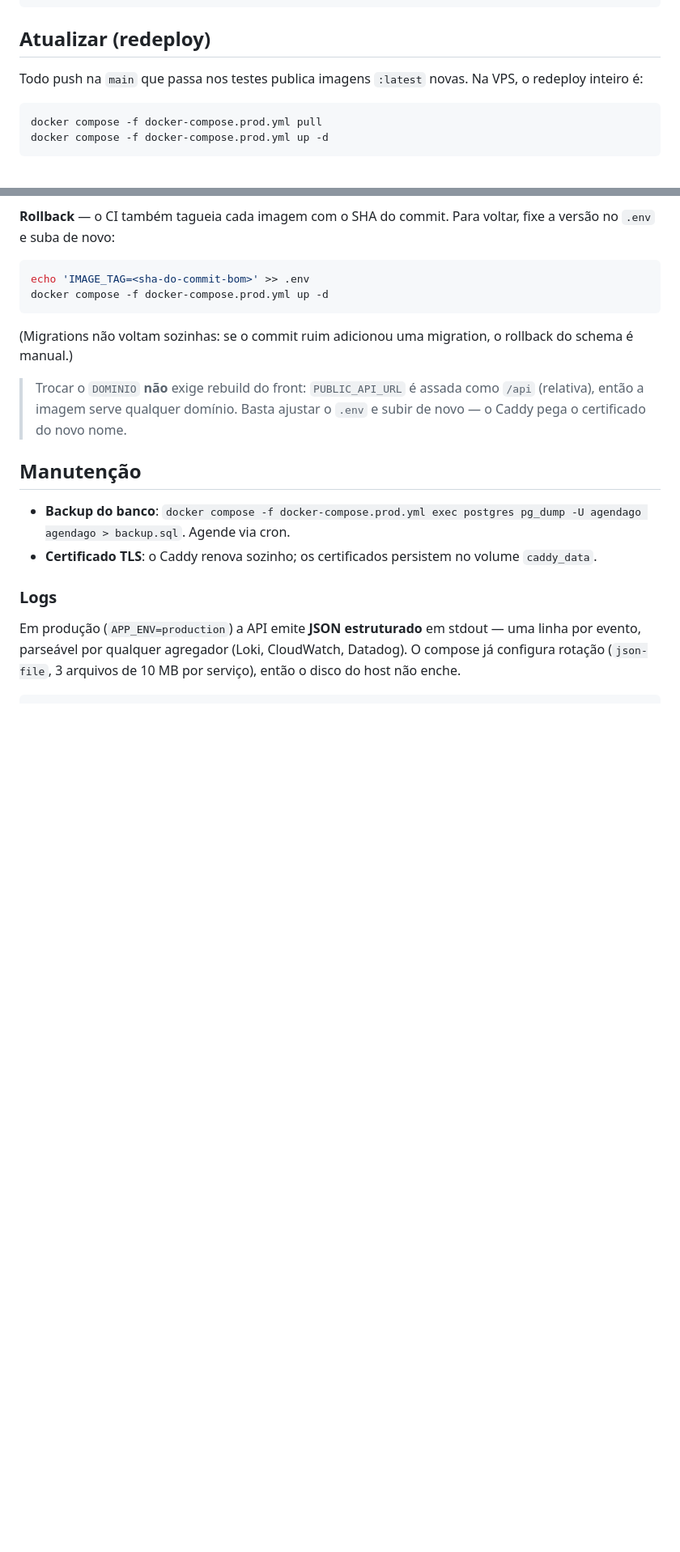
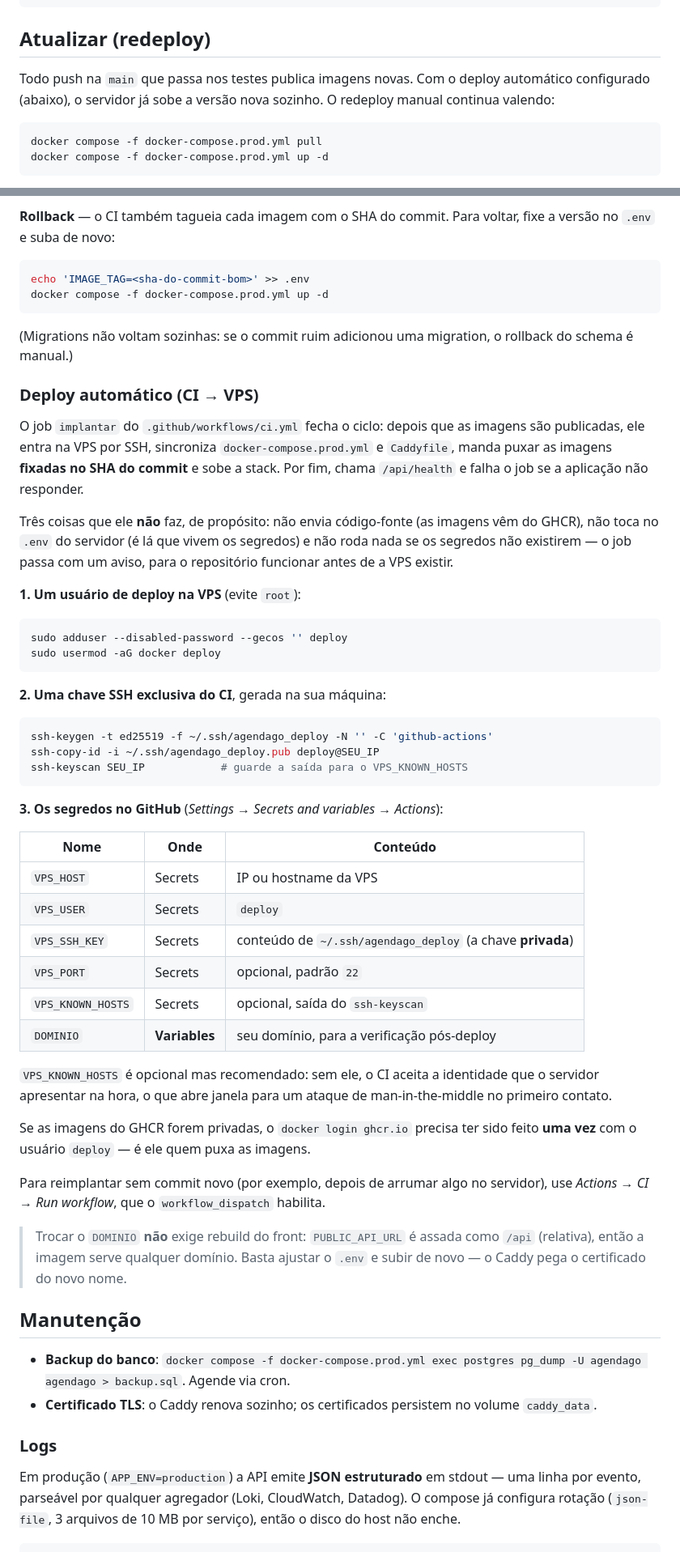
Before and after one commit to caetasousa/agendaGo, a Markdown page: docs/producao.md, 2 parts joined by grey strips. Shown at 81% size. Rendered like a GitHub page; blank space fills up the shorter version.

Commit message:
docs: descreve o deploy automático e os segredos que ele exige
Passo a passo do usuário de deploy sem privilégios, da chave SSH exclusiva
do CI e dos segredos do repositório, incluindo por que fixar VPS_KNOWN_HOSTS
importa.

Co-Authored-By: Claude Opus 5 <noreply@anthropic.com>

````diff
--- a/docs/producao.md
+++ b/docs/producao.md
@@ -291,8 +291,9 @@ printf 'EHLO teste\r\nAUTH LOGIN\r\n%s\r\n%s\r\nQUIT\r\n' "$U" "$P" \
 
 ## Atualizar (redeploy)
 
-Todo push na `main` que passa nos testes publica imagens `:latest` novas. Na
-VPS, o redeploy inteiro é:
+Todo push na `main` que passa nos testes publica imagens novas. Com o deploy
+automático configurado (abaixo), o servidor já sobe a versão nova sozinho. O
+redeploy manual continua valendo:
 
 ```bash
 docker compose -f docker-compose.prod.yml pull
@@ -313,6 +314,56 @@ docker compose -f docker-compose.prod.yml up -d
 
 (Migrations não voltam sozinhas: se o commit ruim adicionou uma migration, o
 rollback do schema é manual.)
+
+### Deploy automático (CI → VPS)
+
+O job `implantar` do `.github/workflows/ci.yml` fecha o ciclo: depois que as
+imagens são publicadas, ele entra na VPS por SSH, sincroniza
+`docker-compose.prod.yml` e `Caddyfile`, manda puxar as imagens **fixadas no
+SHA do commit** e sobe a stack. Por fim, chama `/api/health` e falha o job se a
+aplicação não responder.
+
+Três coisas que ele **não** faz, de propósito: não envia código-fonte (as
+imagens vêm do GHCR), não toca no `.env` do servidor (é lá que vivem os
+segredos) e não roda nada se os segredos não existirem — o job passa com um
+aviso, para o repositório funcionar antes de a VPS existir.
+
+**1. Um usuário de deploy na VPS** (evite `root`):
+
+```bash
+sudo adduser --disabled-password --gecos '' deploy
+sudo usermod -aG docker deploy
+```
+
+**2. Uma chave SSH exclusiva do CI**, gerada na sua máquina:
+
+```bash
+ssh-keygen -t ed25519 -f ~/.ssh/agendago_deploy -N '' -C 'github-actions'
+ssh-copy-id -i ~/.ssh/agendago_deploy.pub deploy@SEU_IP
+ssh-keyscan SEU_IP            # guarde a saída para o VPS_KNOWN_HOSTS
+```
+
+**3. Os segredos no GitHub** (*Settings → Secrets and variables → Actions*):
+
+| Nome | Onde | Conteúdo |
+|---|---|---|
+| `VPS_HOST` | Secrets | IP ou hostname da VPS |
+| `VPS_USER` | Secrets | `deploy` |
+| `VPS_SSH_KEY` | Secrets | conteúdo de `~/.ssh/agendago_deploy` (a chave **privada**) |
+| `VPS_PORT` | Secrets | opcional, padrão `22` |
+| `VPS_KNOWN_HOSTS` | Secrets | opcional, saída do `ssh-keyscan` |
+| `DOMINIO` | **Variables** | seu domínio, para a verificação pós-deploy |
+
+`VPS_KNOWN_HOSTS` é opcional mas recomendado: sem ele, o CI aceita a identidade
+que o servidor apresentar na hora, o que abre janela para um ataque de
+man-in-the-middle no primeiro contato.
+
+Se as imagens do GHCR forem privadas, o `docker login ghcr.io` precisa ter sido
+feito **uma vez** com o usuário `deploy` — é ele quem puxa as imagens.
+
+Para reimplantar sem commit novo (por exemplo, depois de arrumar algo no
+servidor), use *Actions → CI → Run workflow*, que o `workflow_dispatch`
+habilita.
 
 > Trocar o `DOMINIO` **não** exige rebuild do front: `PUBLIC_API_URL` é assada
 > como `/api` (relativa), então a imagem serve qualquer domínio. Basta ajustar o
````
